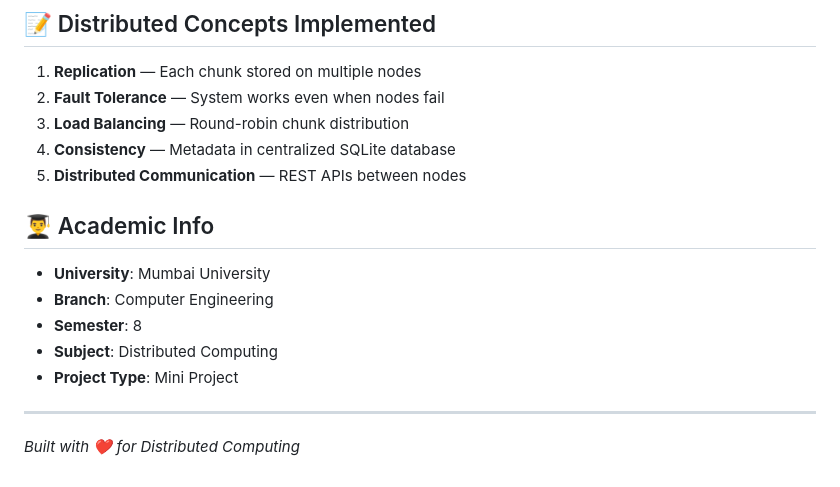
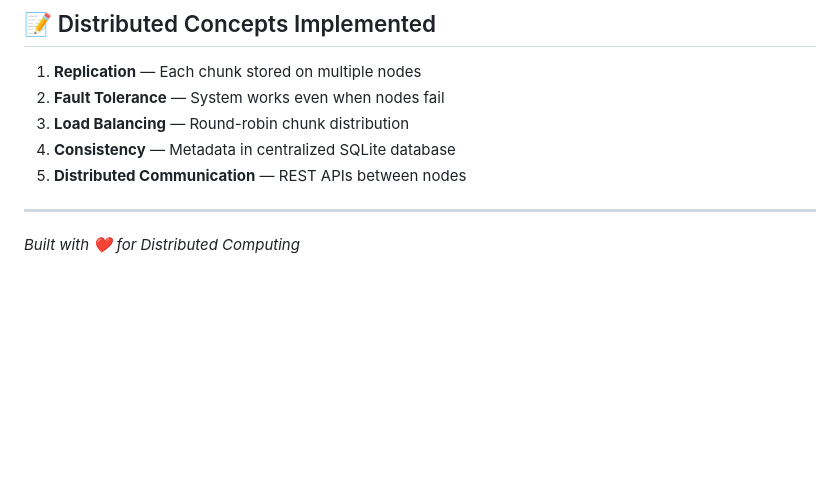
Before and after one commit to sankett02/Distributed-File-Storage-System-Mini-Google-Drive-, a Markdown page: README.md, the part around the change. Rendered like a GitHub page; blank space fills up the shorter version.

Commit message:
Remove academic info from README
Removed academic information section from README.

```diff
--- a/README.md
+++ b/README.md
@@ -130,13 +130,7 @@ DC mini/
 4. **Consistency** — Metadata in centralized SQLite database
 5. **Distributed Communication** — REST APIs between nodes
 
-## 👨‍🎓 Academic Info
 
-- **University**: Mumbai University
-- **Branch**: Computer Engineering
-- **Semester**: 8
-- **Subject**: Distributed Computing
-- **Project Type**: Mini Project
 
 ---
 
```
